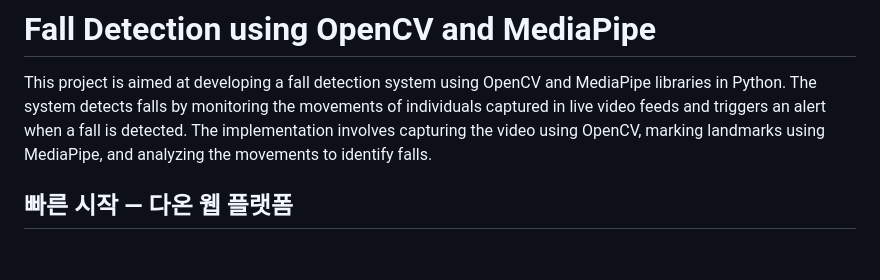
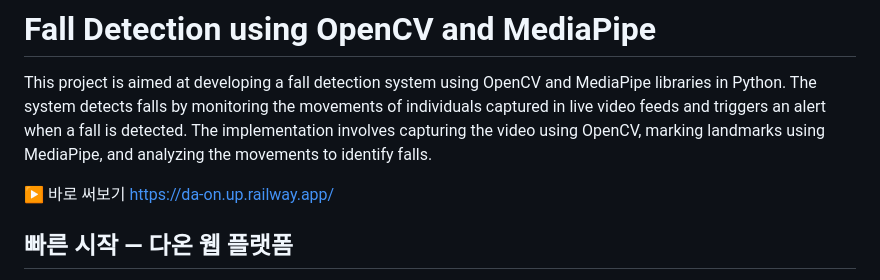
Before and after one commit to happynoonim/fall_detection_daon_open, a Markdown page: README.md, the part around the change. GitHub-like rendering; blank space fills up the shorter version.

```diff
--- a/README.md
+++ b/README.md
@@ -1,5 +1,7 @@
 # Fall Detection using OpenCV and MediaPipe
 This project is aimed at developing a fall detection system using OpenCV and MediaPipe libraries in Python. The system detects falls by monitoring the movements of individuals captured in live video feeds and triggers an alert when a fall is detected. The implementation involves capturing the video using OpenCV, marking landmarks using MediaPipe, and analyzing the movements to identify falls.
+
+▶ 바로 써보기 https://da-on.up.railway.app/
 
 ## 빠른 시작 — 다온 웹 플랫폼
 
```
